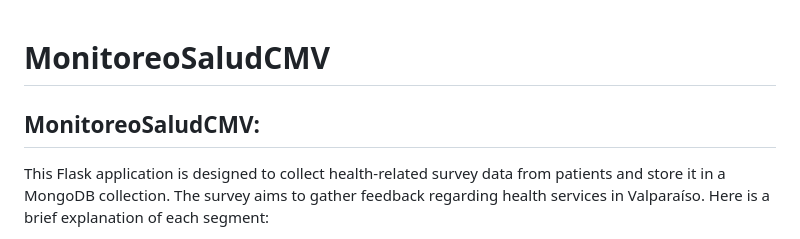
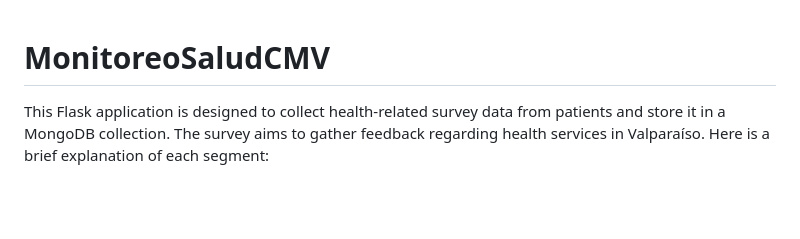
Before and after one commit to Quaggerino/WebFormSaludCMV, a Markdown page: README.md, the part around the change. GitHub-like rendering; blank space fills up the shorter version.

```diff
--- a/README.md
+++ b/README.md
@@ -1,6 +1,4 @@
 # MonitoreoSaludCMV
-
-## MonitoreoSaludCMV:
 
 This Flask application is designed to collect health-related survey data from patients and store it in a MongoDB collection. The survey aims to gather feedback regarding health services in Valparaíso. Here is a brief explanation of each segment:
 
```
